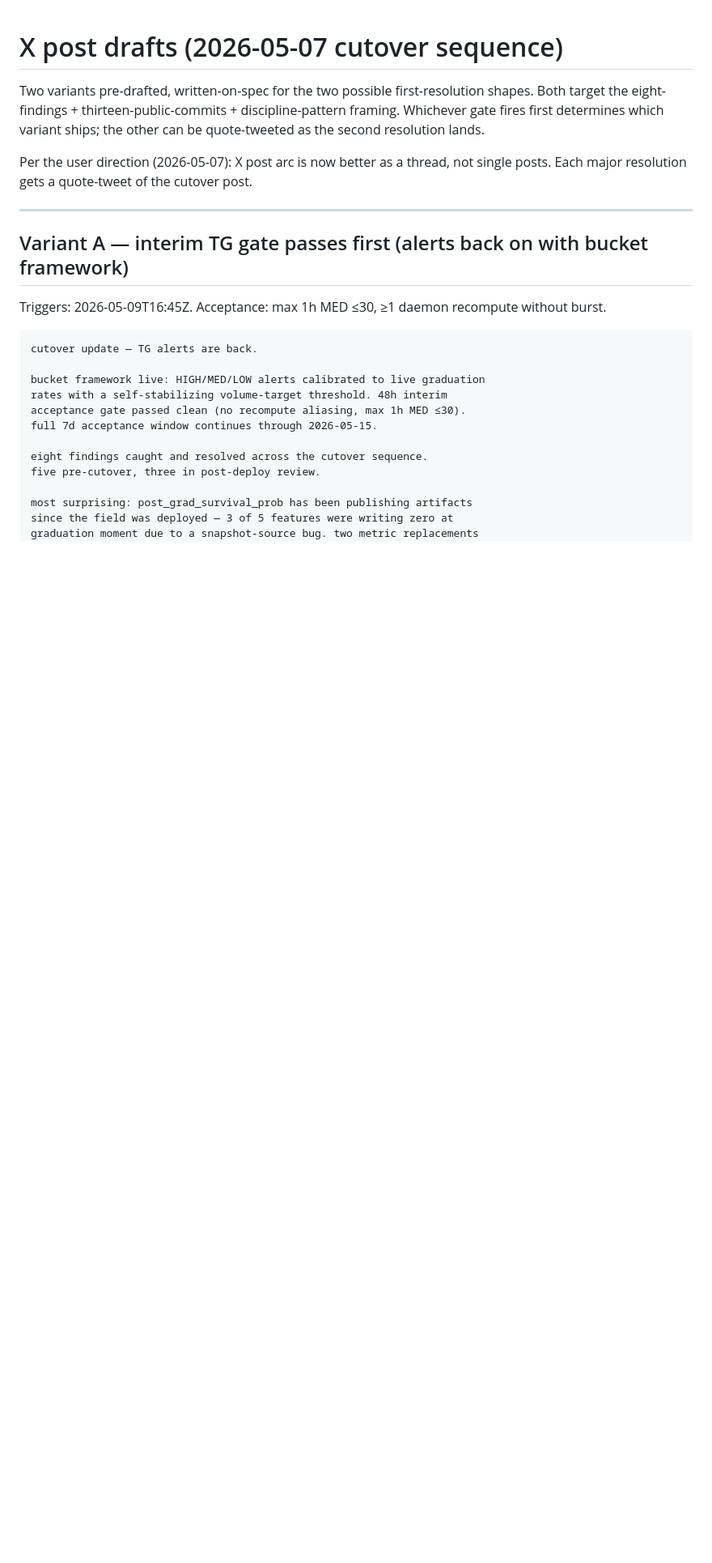
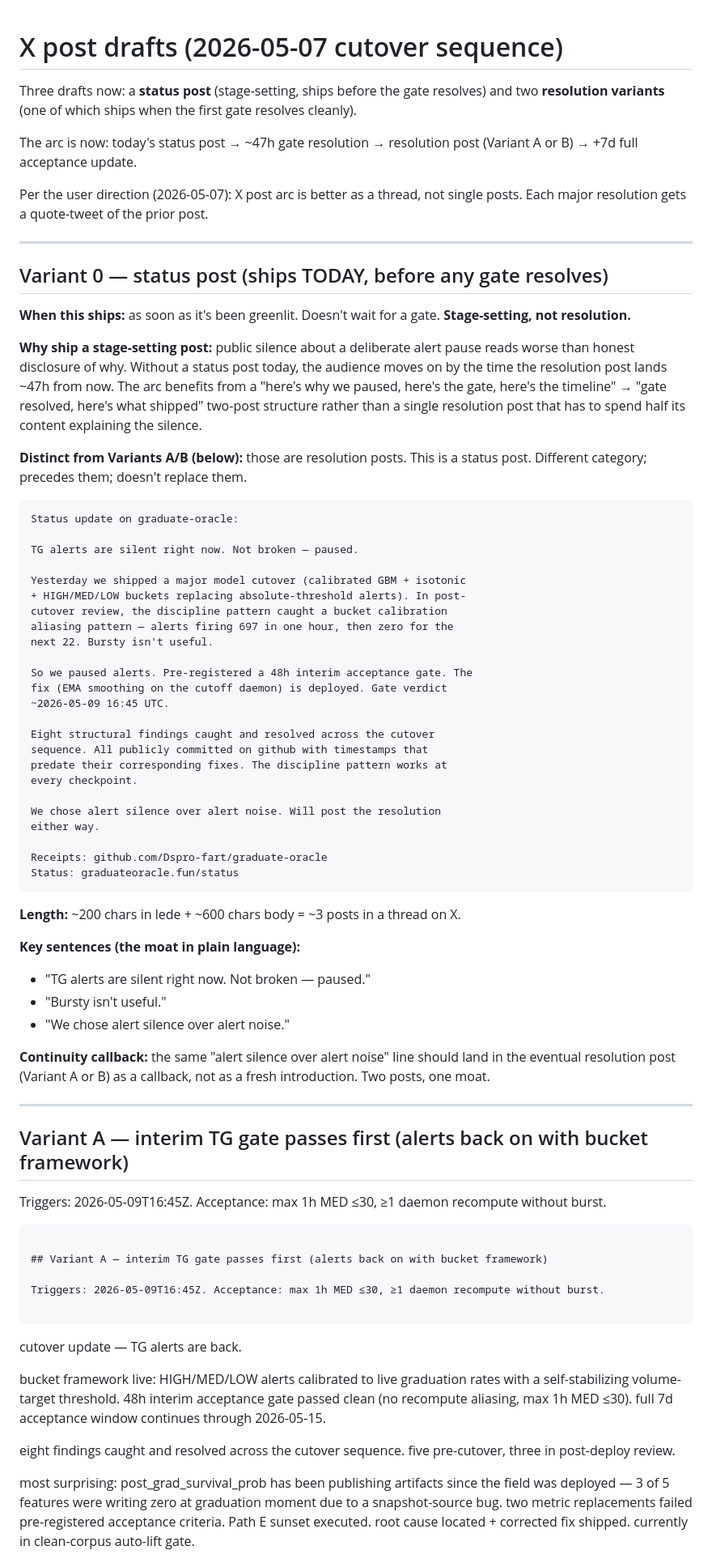
Before and after one commit to Based-LTD/graduate-oracle, a Markdown page: docs/research/x_post_draft.md, the part around the change. Shown at 81% size. Rendered like a GitHub page; blank space fills up the shorter version.

Commit message:
research: 2026-05-07 — Variant 0 status post pre-drafted (ships before gate resolves)
Adds Variant 0 to the X post draft trail: a status post that ships
TODAY, before any acceptance gate resolves. Stage-setting, not
resolution. Distinct from Variants A/B which remain held pending
gate verdict.

Strategic rationale:

Public silence about a deliberate alert pause reads worse than honest
disclosure of why. Without a status post today, the audience moves on
by the time the resolution post lands ~47h from now.

The arc is now three posts, not two:
  Today: status post (here's why we paused, here's the gate, here's
         the timeline) — stage-setting
  ~47h:  resolution post Variant A or B (gate resolved this way)
  +7d:   full acceptance window close update

Each post has a single clean job. A single resolution post would have
to spend half its content explaining the silence anyway. Splitting
into status + reveal lets each post land harder.

Continuity moat: 'we chose alert silence over alert noise' lands in
both posts. Same line, different position — introduction in Variant 0,
callback in the resolution variant.

Why this is in the public receipts trail (docs/research/x_post_draft.md):
the discipline pattern that applies to fixes also applies to messaging.
A reader can see when each post was committed (pre-drafted) vs when it
went live. The pre-draft commit timestamp predates the post timestamp,
same shape as diagnoses predating fixes.

````diff
--- a/docs/research/x_post_draft.md
+++ b/docs/research/x_post_draft.md
@@ -1,10 +1,64 @@
 # X post drafts (2026-05-07 cutover sequence)
 
-Two variants pre-drafted, written-on-spec for the two possible first-resolution shapes. Both target the eight-findings + thirteen-public-commits + discipline-pattern framing. Whichever gate fires first determines which variant ships; the other can be quote-tweeted as the second resolution lands.
+Three drafts now: a **status post** (stage-setting, ships before the gate resolves) and two **resolution variants** (one of which ships when the first gate resolves cleanly).
 
-Per the user direction (2026-05-07): X post arc is now better as a thread, not single posts. Each major resolution gets a quote-tweet of the cutover post.
+The arc is now: today's status post → ~47h gate resolution → resolution post (Variant A or B) → +7d full acceptance update.
+
+Per the user direction (2026-05-07): X post arc is better as a thread, not single posts. Each major resolution gets a quote-tweet of the prior post.
 
 ---
+
+## Variant 0 — status post (ships TODAY, before any gate resolves)
+
+**When this ships:** as soon as it's been greenlit. Doesn't wait for a gate. **Stage-setting, not resolution.**
+
+**Why ship a stage-setting post:** public silence about a deliberate alert pause reads worse than honest disclosure of why. Without a status post today, the audience moves on by the time the resolution post lands ~47h from now. The arc benefits from a "here's why we paused, here's the gate, here's the timeline" → "gate resolved, here's what shipped" two-post structure rather than a single resolution post that has to spend half its content explaining the silence.
+
+**Distinct from Variants A/B (below):** those are resolution posts. This is a status post. Different category; precedes them; doesn't replace them.
+
+```
+Status update on graduate-oracle:
+
+TG alerts are silent right now. Not broken — paused.
+
+Yesterday we shipped a major model cutover (calibrated GBM + isotonic
++ HIGH/MED/LOW buckets replacing absolute-threshold alerts). In post-
+cutover review, the discipline pattern caught a bucket calibration
+aliasing pattern — alerts firing 697 in one hour, then zero for the
+next 22. Bursty isn't useful.
+
+So we paused alerts. Pre-registered a 48h interim acceptance gate. The
+fix (EMA smoothing on the cutoff daemon) is deployed. Gate verdict
+~2026-05-09 16:45 UTC.
+
+Eight structural findings caught and resolved across the cutover
+sequence. All publicly committed on github with timestamps that
+predate their corresponding fixes. The discipline pattern works at
+every checkpoint.
+
+We chose alert silence over alert noise. Will post the resolution
+either way.
+
+Receipts: github.com/Dspro-fart/graduate-oracle
+Status: graduateoracle.fun/status
+```
+
+**Length:** ~200 chars in lede + ~600 chars body = ~3 posts in a thread on X.
+
+**Key sentences (the moat in plain language):**
+- "TG alerts are silent right now. Not broken — paused."
+- "Bursty isn't useful."
+- "We chose alert silence over alert noise."
+
+**Continuity callback:** the same "alert silence over alert noise" line should land in the eventual resolution post (Variant A or B) as a callback, not as a fresh introduction. Two posts, one moat.
+
+---
+
+## Variant A — interim TG gate passes first (alerts back on with bucket framework)
+
+Triggers: 2026-05-09T16:45Z. Acceptance: max 1h MED ≤30, ≥1 daemon recompute without burst.
+
+```
 
 ## Variant A — interim TG gate passes first (alerts back on with bucket framework)
 
````
